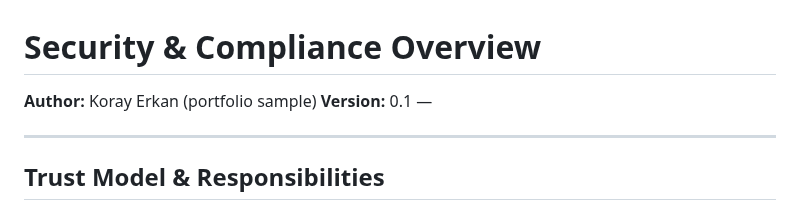
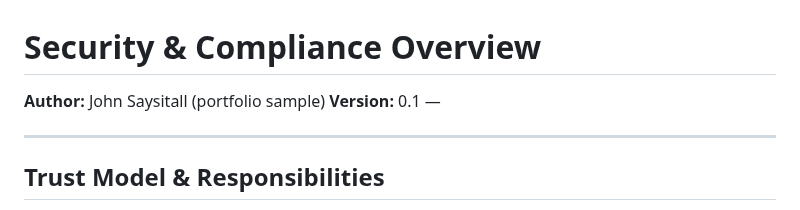
Before and after one commit to KorayErkan/tw-portfolio, a Markdown page: software-guides/security-compliance.md, the part around the change. Drawn GitHub-style.

Commit message:
update: Replace author name in security compliance doc
- Author: Koray Erkan → John Saysitall

🤖 Generated with [Claude Code](https://claude.ai/code)

Co-Authored-By: Claude <noreply@anthropic.com>

```diff
--- a/software-guides/security-compliance.md
+++ b/software-guides/security-compliance.md
@@ -1,6 +1,6 @@
 # Security & Compliance Overview
 
-**Author:** Koray Erkan (portfolio sample)
+**Author:** John Saysitall (portfolio sample)
 **Version:** 0.1 — <update date here>
 
 ---
```
